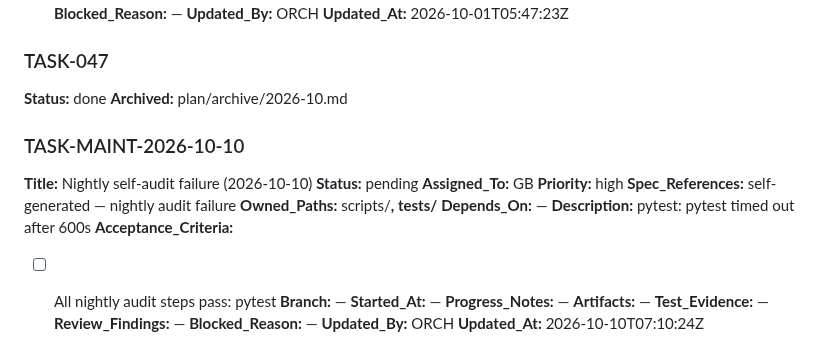
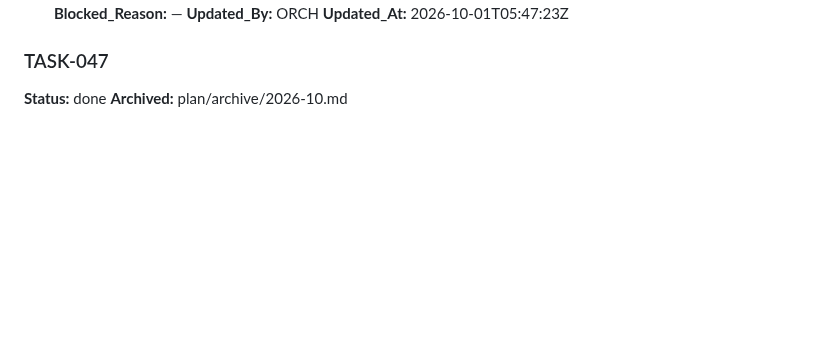
Before and after one commit to alboogycOdR/DEVDEPARTMENT, a Markdown page: PLAN.md, the part around the change. GitHub-like rendering; blank space fills up the shorter version.

Commit message:
revert(plan): drop bogus TASK-MAINT-2026-10-10 [ORCH]
Filed by the nightly self-audit because its pytest step hit a 600s timeout
on the macOS machine (the full suite takes ~9 min there), not because
anything was broken. Timeout fix follows separately.

Co-Authored-By: Claude Opus 5.5 (1M context) <noreply@anthropic.com>

```diff
--- a/PLAN.md
+++ b/PLAN.md
@@ -1143,24 +1143,3 @@ Status lifecycle: `pending → claimed → in_progress → needs_review → done
 ### TASK-047
 **Status:** done
 **Archived:** plan/archive/2026-10.md
-
-### TASK-MAINT-2026-10-10
-**Title:** Nightly self-audit failure (2026-10-10)
-**Status:** pending
-**Assigned_To:** GB
-**Priority:** high
-**Spec_References:** self-generated — nightly audit failure
-**Owned_Paths:** scripts/**, tests/**
-**Depends_On:** —
-**Description:** pytest: pytest timed out after 600s
-**Acceptance_Criteria:**
-- [ ] All nightly audit steps pass: pytest
-**Branch:** —
-**Started_At:** —
-**Progress_Notes:** —
-**Artifacts:** —
-**Test_Evidence:** —
-**Review_Findings:** —
-**Blocked_Reason:** —
-**Updated_By:** ORCH
-**Updated_At:** 2026-10-10T07:10:24Z
```
